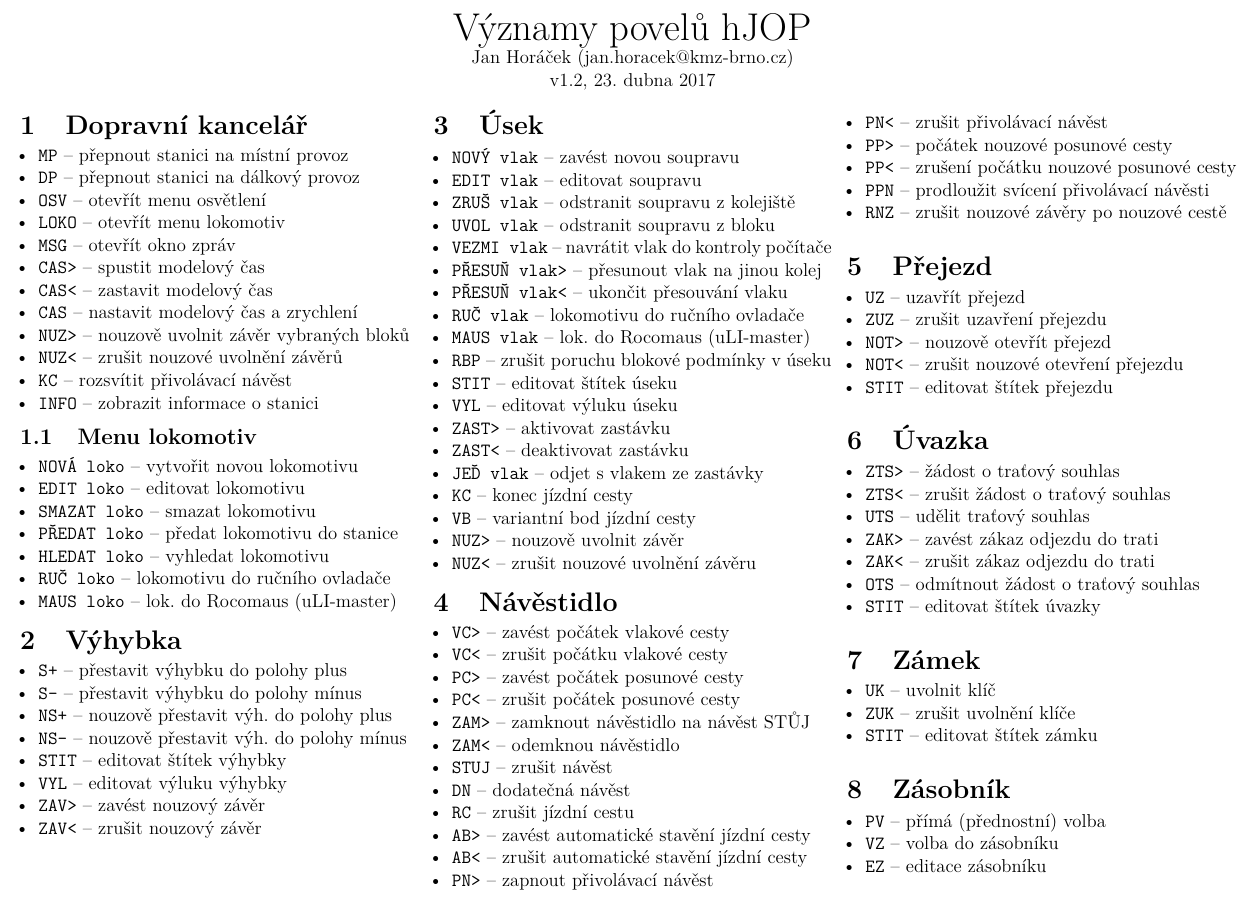
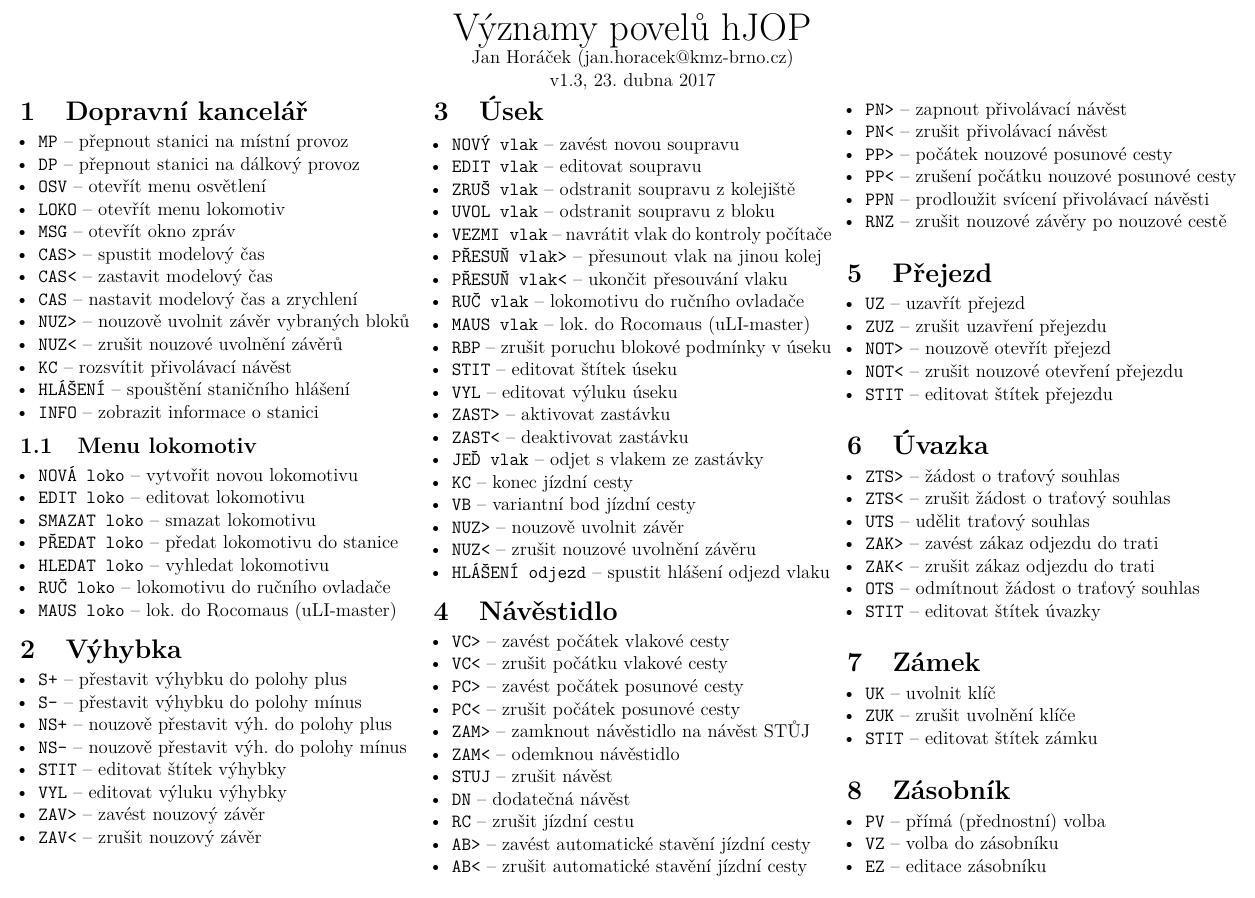
Before and after one commit to horacekj/hJOPvyznamy, a LaTeX document (hJOPvyznamy.tex): part of the page, cut so that both start at the same text. Compiled offline with pdfLaTeX.

Commit message:
Stanicni hlaseni.

```diff
--- a/hJOPvyznamy.tex
+++ b/hJOPvyznamy.tex
@@ -27,8 +27,10 @@
 \begin{center}
 \huge Významy povelů hJOP\\
 \normalsize Jan Horáček (jan.horacek@kmz-brno.cz)\\
-v1.2, \today
+v1.3, \today
 \end{center}
+
+\vspace{-4ex}
 
 % Uprava okraju section a subsection, aby se vse veslo na jednu stranku
 \titlespacing*{\section} {0pt}{1.5ex plus 1ex minus .2ex}{0.3ex plus .2ex}
@@ -54,6 +56,7 @@
 	\item \texttt{NUZ>} -- nouzově uvolnit závěr vybraných bloků
 	\item \texttt{NUZ<} -- zrušit nouzové uvolnění závěrů
 	\item \texttt{KC} -- rozsvítit přivolávací návěst
+	\item \texttt{HLÁŠENÍ} -- spouštění staničního hlášení
 	\item \texttt{INFO} -- zobrazit informace o stanici
 \end{compactitem}
 
@@ -107,6 +110,8 @@
 
 	\item \texttt{NUZ>} -- nouzově uvolnit závěr
 	\item \texttt{NUZ<} -- zrušit nouzové uvolnění závěru
+
+	\item \texttt{HLÁŠENÍ odjezd} -- spustit hlášení odjezd vlaku
 \end{compactitem}
 
 \section{Návěstidlo}
```
